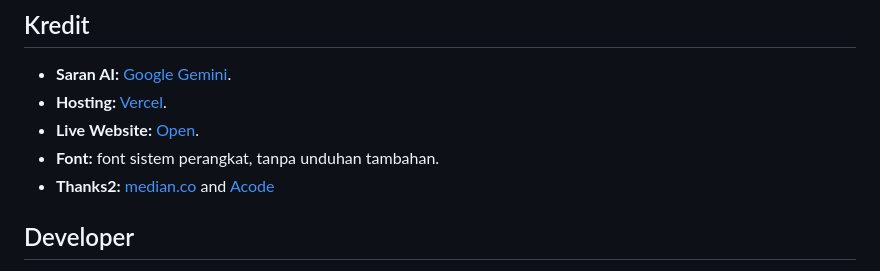
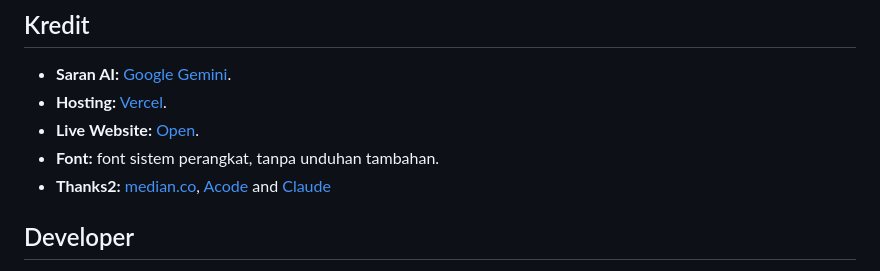
Before and after one commit to aldo19271/catatan_keuangan, a Markdown page: README.md, the part around the change. GitHub-like rendering.

```diff
--- a/README.md
+++ b/README.md
@@ -108,7 +108,7 @@ vercel.json  package.json
 - **Hosting:** [Vercel](https://vercel.com).
 - **Live Website:** [Open](https://catatankeuangan-orpin.vercel.app/).
 - **Font:** font sistem perangkat, tanpa unduhan tambahan.
-- **Thanks2:** [median.co](https://median.co) and [Acode](https://acode.app)
+- **Thanks2:** [median.co](https://median.co), [Acode](https://acode.app) and [Claude](https://claude.ai)
 ## Developer
 
 <p>
```
